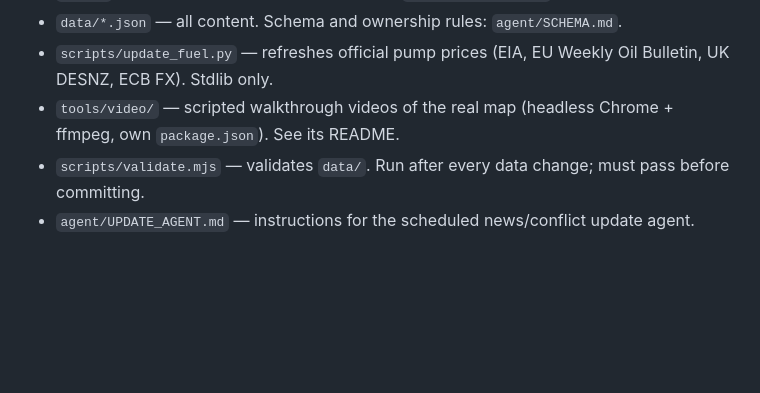
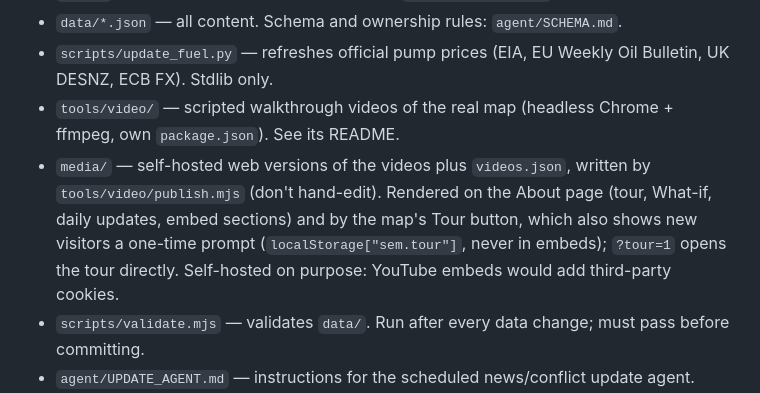
Before and after one commit to courtney-pivotwave/energy-infrastructure-map, a Markdown page: CLAUDE.md, the part around the change. Drawn GitHub-style; blank space fills up the shorter version.

```diff
--- a/CLAUDE.md
+++ b/CLAUDE.md
@@ -8,6 +8,7 @@ Static site deployed on Vercel from `main`. The build (`scripts/build.mjs`, no d
 - `data/*.json` — all content. Schema and ownership rules: `agent/SCHEMA.md`.
 - `scripts/update_fuel.py` — refreshes official pump prices (EIA, EU Weekly Oil Bulletin, UK DESNZ, ECB FX). Stdlib only.
 - `tools/video/` — scripted walkthrough videos of the real map (headless Chrome + ffmpeg, own `package.json`). See its README.
+- `media/` — self-hosted web versions of the videos plus `videos.json`, written by `tools/video/publish.mjs` (don't hand-edit). Rendered on the About page (tour, What-if, daily updates, embed sections) and by the map's Tour button, which also shows new visitors a one-time prompt (`localStorage["sem.tour"]`, never in embeds); `?tour=1` opens the tour directly. Self-hosted on purpose: YouTube embeds would add third-party cookies.
 - `scripts/validate.mjs` — validates `data/`. Run after every data change; must pass before committing.
 - `agent/UPDATE_AGENT.md` — instructions for the scheduled news/conflict update agent.
 - `agent/SOURCE_REVIEW.md` — monthly source-review agent; maintains `data/sources.json` (PR only). `scripts/source_activity.mjs` gives it citation counts and unregistered domains.
```
Also changed, not shown: tools/video/README.md (+5 -0 lines), media/daily-updates.jpg (added), media/embedding.jpg (added), media/tour.jpg (added), media/what-if.jpg (added), 11 other files.
